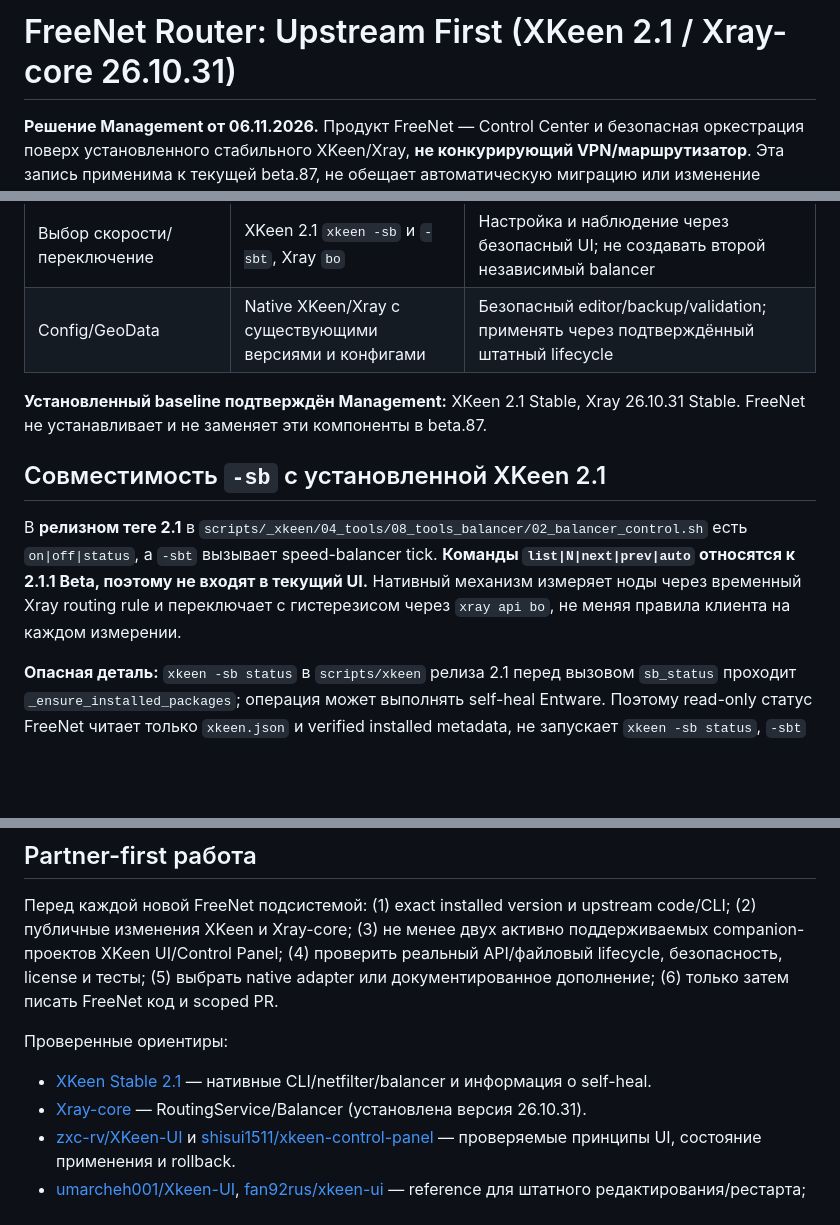
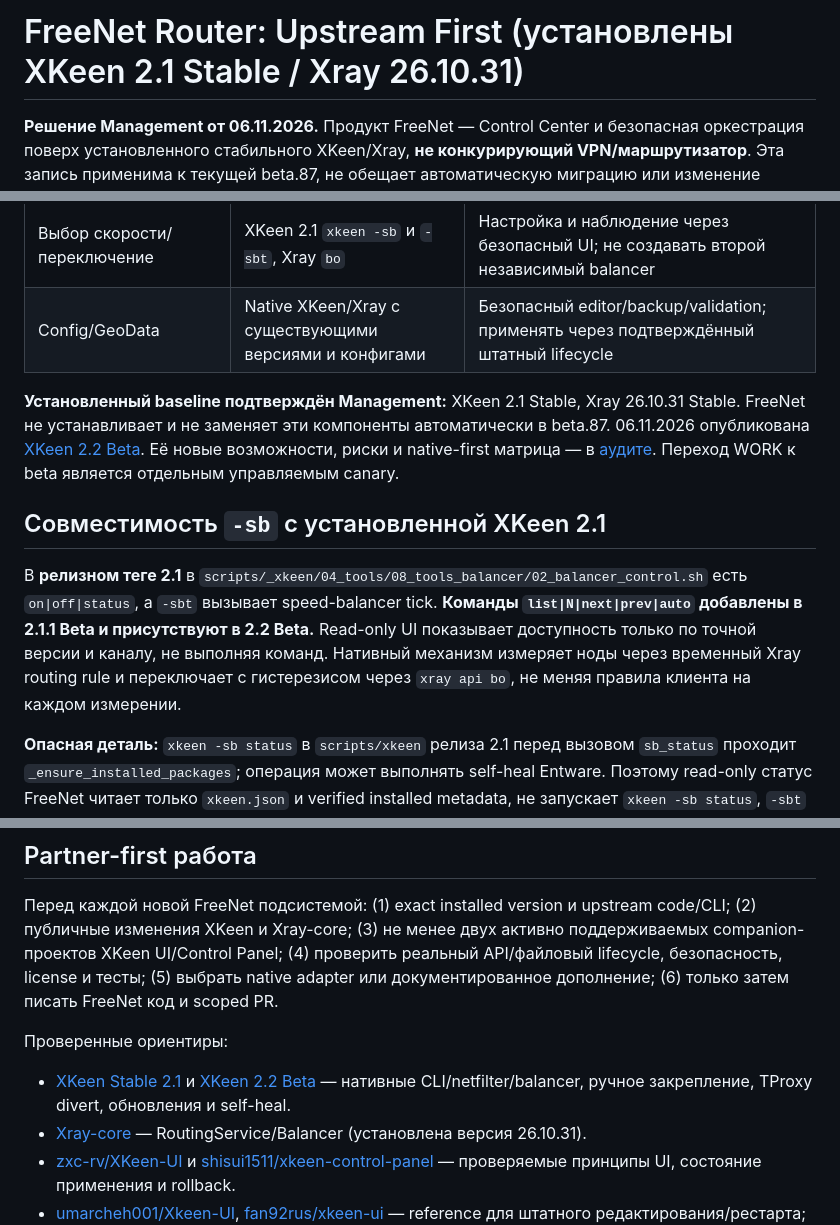
Before and after one commit to VoltickVL/FreeNet-Router, a Markdown page: docs/architecture/upstream-first-ru.md, 3 parts joined by grey strips. Rendered like a GitHub page; blank space fills up the shorter version.

Commit message:
docs(architecture): include XKeen 2.2 Beta and native capability audit

```diff
--- a/docs/architecture/upstream-first-ru.md
+++ b/docs/architecture/upstream-first-ru.md
@@ -1,4 +1,4 @@
-# FreeNet Router: Upstream First (XKeen 2.1 / Xray-core 26.10.31)
+# FreeNet Router: Upstream First (установлены XKeen 2.1 Stable / Xray 26.10.31)
 
 **Решение Management от 06.11.2026.** Продукт FreeNet — Control Center и безопасная оркестрация поверх установленного стабильного XKeen/Xray, **не конкурирующий VPN/маршрутизатор**. Эта запись применима к текущей beta.87, не обещает автоматическую миграцию или изменение роутеров.
 
@@ -11,11 +11,11 @@
 | Выбор скорости/переключение | XKeen 2.1 `xkeen -sb` и `-sbt`, Xray `bo` | Настройка и наблюдение через безопасный UI; не создавать второй независимый balancer |
 | Config/GeoData | Native XKeen/Xray с существующими версиями и конфигами | Безопасный editor/backup/validation; применять через подтверждённый штатный lifecycle |
 
-**Установленный baseline подтверждён Management:** XKeen 2.1 Stable, Xray 26.10.31 Stable. FreeNet не устанавливает и не заменяет эти компоненты в beta.87.
+**Установленный baseline подтверждён Management:** XKeen 2.1 Stable, Xray 26.10.31 Stable. FreeNet не устанавливает и не заменяет эти компоненты автоматически в beta.87. 06.11.2026 опубликована [XKeen 2.2 Beta](https://github.com/jameszeroX/XKeen/releases/tag/2.2_Beta). Её новые возможности, риски и native-first матрица — в [аудите](xkeen-xray-capability-audit-20261106-ru.md). Переход WORK к beta является отдельным управляемым canary.
 
 ## Совместимость `-sb` с установленной XKeen 2.1
 
-В **релизном теге 2.1** в `scripts/_xkeen/04_tools/08_tools_balancer/02_balancer_control.sh` есть `on|off|status`, а `-sbt` вызывает speed-balancer tick. **Команды `list|N|next|prev|auto` относятся к 2.1.1 Beta, поэтому не входят в текущий UI.** Нативный механизм измеряет ноды через временный Xray routing rule и переключает с гистерезисом через `xray api bo`, не меняя правила клиента на каждом измерении.
+В **релизном теге 2.1** в `scripts/_xkeen/04_tools/08_tools_balancer/02_balancer_control.sh` есть `on|off|status`, а `-sbt` вызывает speed-balancer tick. **Команды `list|N|next|prev|auto` добавлены в 2.1.1 Beta и присутствуют в 2.2 Beta.** Read-only UI показывает доступность только по точной версии и каналу, не выполняя команд. Нативный механизм измеряет ноды через временный Xray routing rule и переключает с гистерезисом через `xray api bo`, не меняя правила клиента на каждом измерении.
 
 **Опасная деталь:** `xkeen -sb status` в `scripts/xkeen` релиза 2.1 перед вызовом `sb_status` проходит `_ensure_installed_packages`; операция может выполнять self-heal Entware. Поэтому read-only статус FreeNet читает только `xkeen.json` и verified installed metadata, не запускает `xkeen -sb status`, `-sbt` или `-sb on`. Статус `configured-enabled` не доказывает работающий Xray API или фактический egress клиента.
 
@@ -30,7 +30,7 @@
 Перед каждой новой FreeNet подсистемой: (1) exact installed version и upstream code/CLI; (2) публичные изменения XKeen и Xray-core; (3) не менее двух активно поддерживаемых companion-проектов XKeen UI/Control Panel; (4) проверить реальный API/файловый lifecycle, безопасность, license и тесты; (5) выбрать native adapter или документированное дополнение; (6) только затем писать FreeNet код и scoped PR.
 
 Проверенные ориентиры:
-- [XKeen Stable 2.1](https://github.com/jameszeroX/XKeen/tree/2.1) — нативные CLI/netfilter/balancer и информация о self-heal.
+- [XKeen Stable 2.1](https://github.com/jameszeroX/XKeen/tree/2.1) и [XKeen 2.2 Beta](https://github.com/jameszeroX/XKeen/releases/tag/2.2_Beta) — нативные CLI/netfilter/balancer, ручное закрепление, TProxy divert, обновления и self-heal.
 - [Xray-core](https://github.com/XTLS/Xray-core) — RoutingService/Balancer (установлена версия 26.10.31).
 - [zxc-rv/XKeen-UI](https://github.com/zxc-rv/XKeen-UI) и [shisui1511/xkeen-control-panel](https://github.com/shisui1511/xkeen-control-panel) — проверяемые принципы UI, состояние применения и rollback.
 - [umarcheh001/Xkeen-UI](https://github.com/umarcheh001/Xkeen-UI), [fan92rus/xkeen-ui](https://github.com/fan92rus/xkeen-ui) — reference для штатного редактирования/рестарта; отсутствие явной лицензии запрещает слепое копирование исходников.
```
